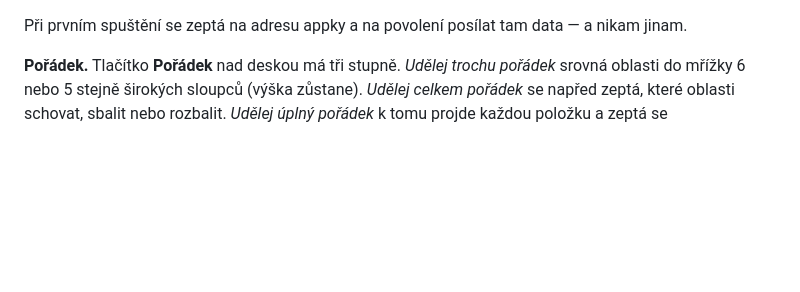
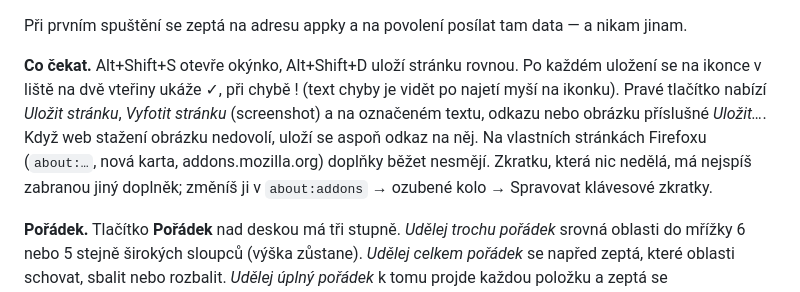
Before and after one commit to katka1815/Keeper, a Markdown page: README.md, the part around one of its changes. Rendered like a GitHub page; blank space fills up the shorter version.

```diff
--- a/README.md
+++ b/README.md
@@ -604,6 +628,14 @@ do R2, když ho máš, jinak do KV (`img:<id>`).
 - **Chrome/Edge/Brave:** `chrome://extensions` → Režim pro vývojáře → Načíst rozbalené → `extension/`.
 
 Při prvním spuštění se zeptá na adresu appky a na povolení posílat tam data — a nikam jinam.
+
+**Co čekat.** Alt+Shift+S otevře okýnko, Alt+Shift+D uloží stránku rovnou. Po každém uložení
+se na ikonce v liště na dvě vteřiny ukáže ✓, při chybě ! (text chyby je vidět po najetí myší
+na ikonku). Pravé tlačítko nabízí *Uložit stránku*, *Vyfotit stránku* (screenshot) a na
+označeném textu, odkazu nebo obrázku příslušné *Uložit…*. Když web stažení obrázku nedovolí,
+uloží se aspoň odkaz na něj. Na vlastních stránkách Firefoxu (`about:…`, nová karta,
+addons.mozilla.org) doplňky běžet nesmějí. Zkratku, která nic nedělá, má nejspíš zabranou
+jiný doplněk; změníš ji v `about:addons` → ozubené kolo → Spravovat klávesové zkratky.
 
 **Pořádek.** Tlačítko **Pořádek** nad deskou má tři stupně. *Udělej trochu pořádek* srovná
 oblasti do mřížky 6 nebo 5 stejně širokých sloupců (výška zůstane). *Udělej celkem pořádek*
```
Also changed, not shown: other parts of README.md (+26 -2 lines).
